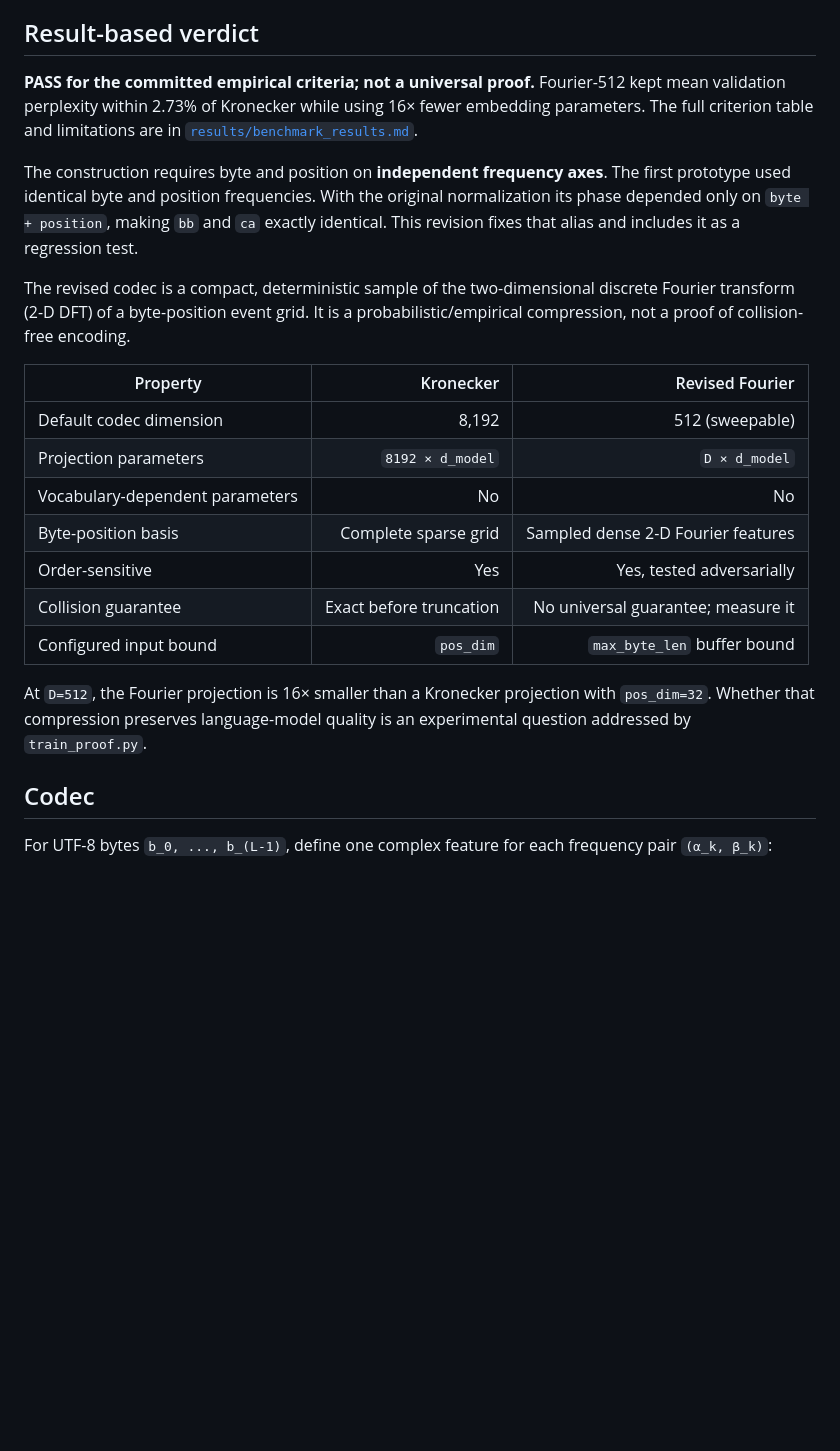
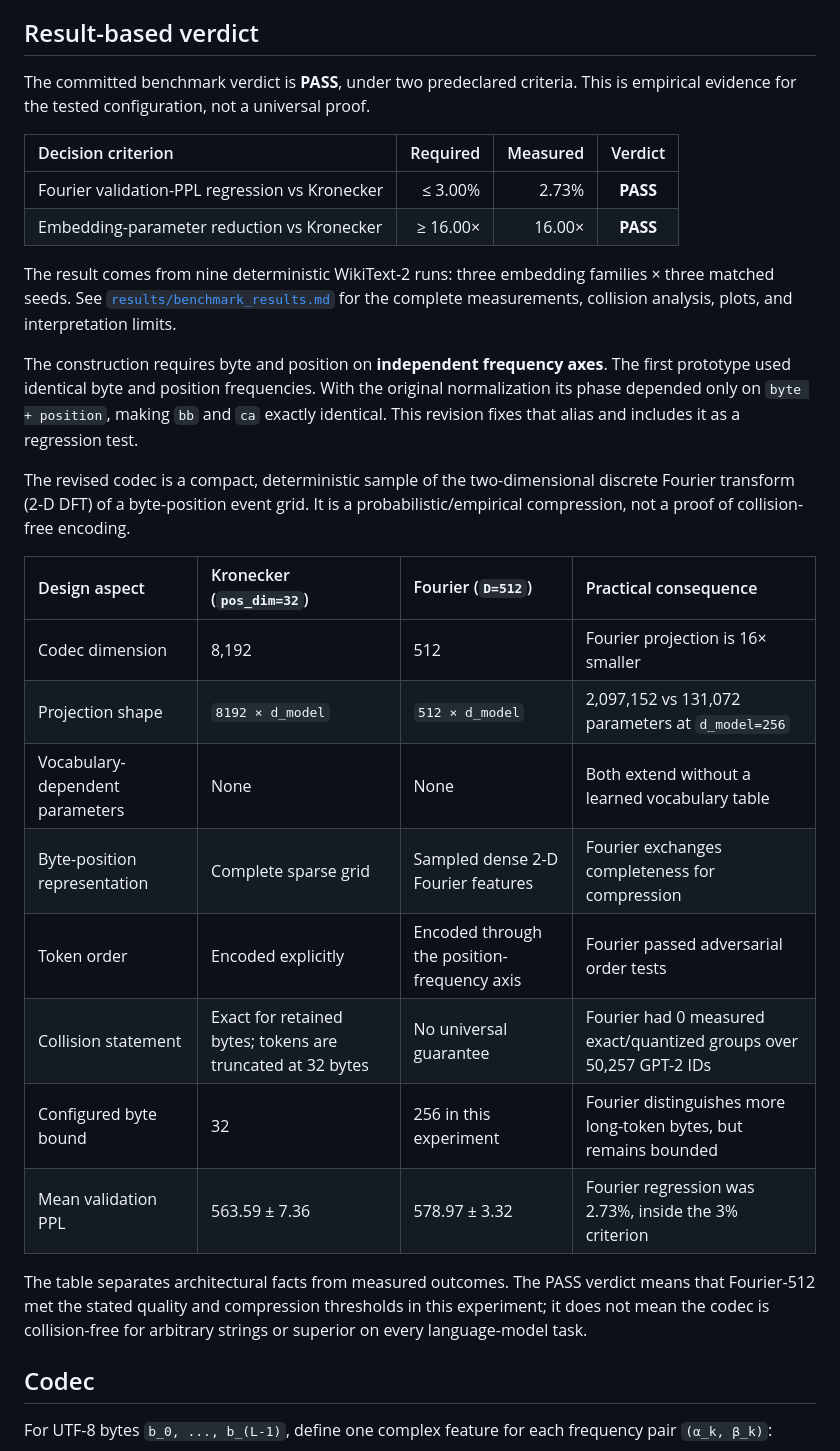
Before and after one commit to AJJAPUSIVA/fourier_embeddings, a Markdown page: README.md, the part around the change. GitHub-like rendering; blank space fills up the shorter version.

Commit message:
Clarify result-based verdict tables

```diff
--- a/README.md
+++ b/README.md
@@ -5,10 +5,18 @@ Fourier wave and the waves added to form a word?
 
 ## Result-based verdict
 
-**PASS for the committed empirical criteria; not a universal proof.** Fourier-512
-kept mean validation perplexity within 2.73% of Kronecker while using 16× fewer
-embedding parameters. The full criterion table and limitations are in
-[`results/benchmark_results.md`](results/benchmark_results.md).
+The committed benchmark verdict is **PASS**, under two predeclared criteria.
+This is empirical evidence for the tested configuration, not a universal proof.
+
+| Decision criterion | Required | Measured | Verdict |
+|:---|---:|---:|:---:|
+| Fourier validation-PPL regression vs Kronecker | ≤ 3.00% | 2.73% | **PASS** |
+| Embedding-parameter reduction vs Kronecker | ≥ 16.00× | 16.00× | **PASS** |
+
+The result comes from nine deterministic WikiText-2 runs: three embedding
+families × three matched seeds. See
+[`results/benchmark_results.md`](results/benchmark_results.md) for the complete
+measurements, collision analysis, plots, and interpretation limits.
 
 The construction requires byte and position on **independent frequency
 axes**. The first prototype used identical
@@ -20,19 +28,21 @@ The revised codec is a compact, deterministic sample of the two-dimensional
 discrete Fourier transform (2-D DFT) of a byte-position event grid. It is a
 probabilistic/empirical compression, not a proof of collision-free encoding.
 
-| Property | Kronecker | Revised Fourier |
-|---|---:|---:|
-| Default codec dimension | 8,192 | 512 (sweepable) |
-| Projection parameters | `8192 × d_model` | `D × d_model` |
-| Vocabulary-dependent parameters | No | No |
-| Byte-position basis | Complete sparse grid | Sampled dense 2-D Fourier features |
-| Order-sensitive | Yes | Yes, tested adversarially |
-| Collision guarantee | Exact before truncation | No universal guarantee; measure it |
-| Configured input bound | `pos_dim` | `max_byte_len` buffer bound |
+| Design aspect | Kronecker (`pos_dim=32`) | Fourier (`D=512`) | Practical consequence |
+|:---|:---|:---|:---|
+| Codec dimension | 8,192 | 512 | Fourier projection is 16× smaller |
+| Projection shape | `8192 × d_model` | `512 × d_model` | 2,097,152 vs 131,072 parameters at `d_model=256` |
+| Vocabulary-dependent parameters | None | None | Both extend without a learned vocabulary table |
+| Byte-position representation | Complete sparse grid | Sampled dense 2-D Fourier features | Fourier exchanges completeness for compression |
+| Token order | Encoded explicitly | Encoded through the position-frequency axis | Fourier passed adversarial order tests |
+| Collision statement | Exact for retained bytes; tokens are truncated at 32 bytes | No universal guarantee | Fourier had 0 measured exact/quantized groups over 50,257 GPT-2 IDs |
+| Configured byte bound | 32 | 256 in this experiment | Fourier distinguishes more long-token bytes, but remains bounded |
+| Mean validation PPL | 563.59 ± 7.36 | 578.97 ± 3.32 | Fourier regression was 2.73%, inside the 3% criterion |
 
-At `D=512`, the Fourier projection is 16× smaller than a Kronecker projection
-with `pos_dim=32`. Whether that compression preserves language-model quality
-is an experimental question addressed by `train_proof.py`.
+The table separates architectural facts from measured outcomes. The PASS
+verdict means that Fourier-512 met the stated quality and compression thresholds
+in this experiment; it does not mean the codec is collision-free for arbitrary
+strings or superior on every language-model task.
 
 ## Codec
 
```
